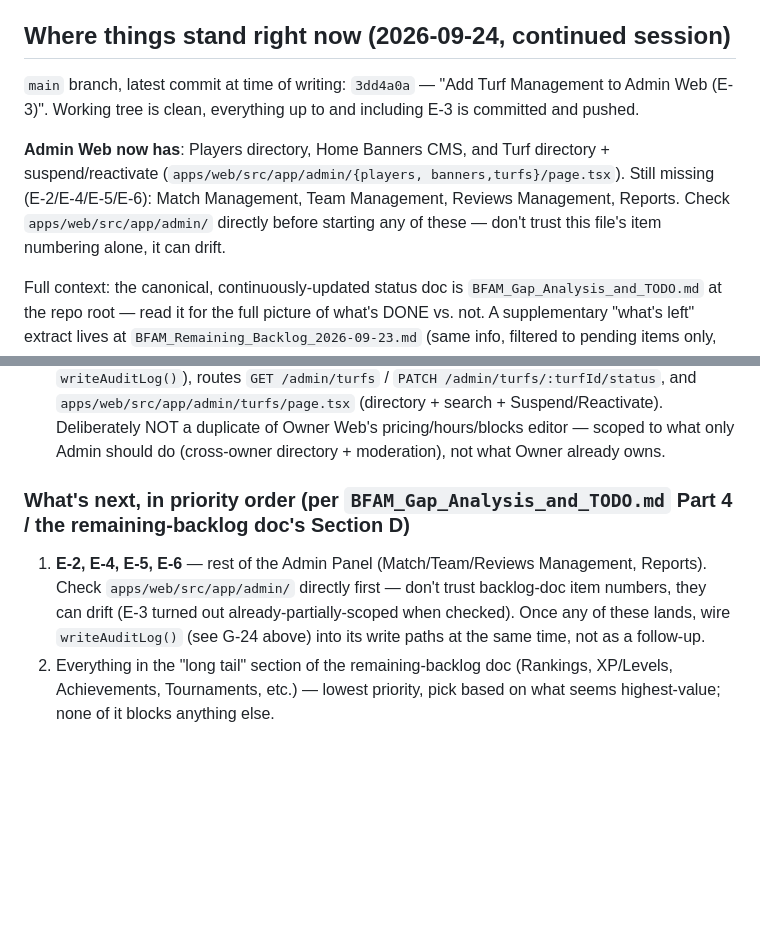
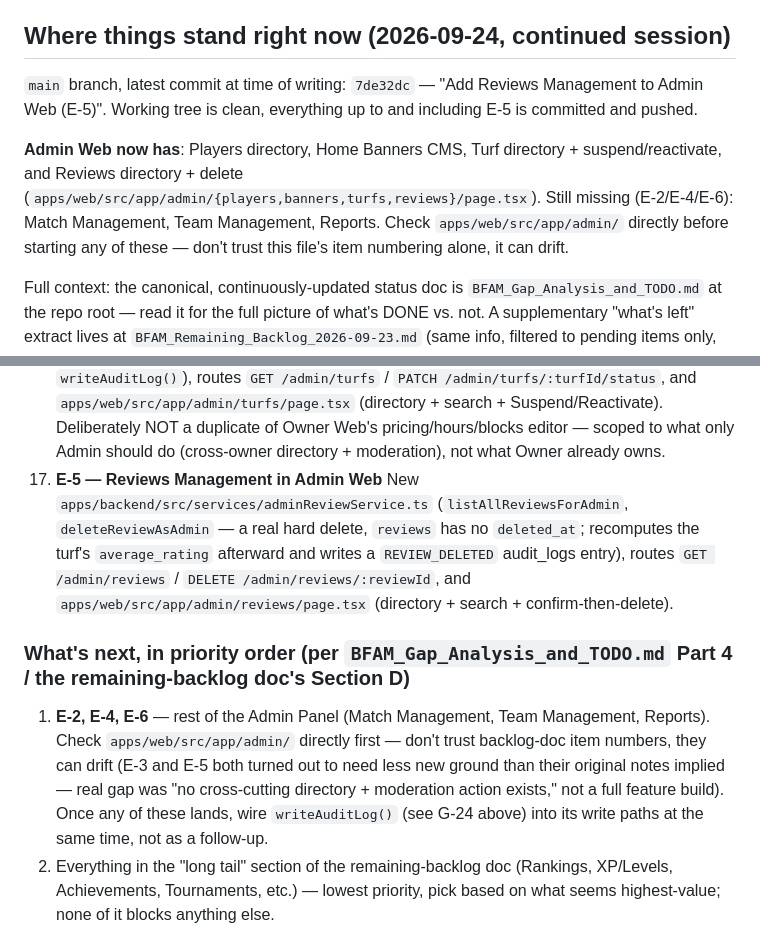
Before and after one commit to Ansh0308/BFAM-Codebase, a Markdown page: .claude/RESUME_STATE.md, 2 parts joined by grey strips. GitHub-like rendering; blank space fills up the shorter version.

Commit message:
Update RESUME_STATE.md with E-5 completion
Marks E-5 done and notes the pattern that's emerged across E-3/E-5:
the real Admin Web gap in each case was "no cross-cutting directory +
moderation action," not a full feature rebuild — worth checking for
the same shape (existing player-facing service, no admin-facing
list/moderate surface) before scoping E-2/E-4/E-6.

Co-Authored-By: Claude Sonnet 5 <noreply@anthropic.com>

```diff
--- a/.claude/RESUME_STATE.md
+++ b/.claude/RESUME_STATE.md
@@ -45,16 +45,16 @@ next available item).
 
 ## Where things stand right now (2026-09-24, continued session)
 
-`main` branch, latest commit at time of writing: `3dd4a0a` — "Add Turf
-Management to Admin Web (E-3)". Working tree is clean, everything up
-to and including E-3 is committed and pushed.
+`main` branch, latest commit at time of writing: `7de32dc` — "Add
+Reviews Management to Admin Web (E-5)". Working tree is clean,
+everything up to and including E-5 is committed and pushed.
 
-**Admin Web now has**: Players directory, Home Banners CMS, and Turf
-directory + suspend/reactivate (`apps/web/src/app/admin/{players,
-banners,turfs}/page.tsx`). Still missing (E-2/E-4/E-5/E-6): Match
-Management, Team Management, Reviews Management, Reports. Check
-`apps/web/src/app/admin/` directly before starting any of these —
-don't trust this file's item numbering alone, it can drift.
+**Admin Web now has**: Players directory, Home Banners CMS, Turf
+directory + suspend/reactivate, and Reviews directory + delete
+(`apps/web/src/app/admin/{players,banners,turfs,reviews}/page.tsx`).
+Still missing (E-2/E-4/E-6): Match Management, Team Management,
+Reports. Check `apps/web/src/app/admin/` directly before starting any
+of these — don't trust this file's item numbering alone, it can drift.
 
 Full context: the canonical, continuously-updated status doc is
 `BFAM_Gap_Analysis_and_TODO.md` at the repo root — read it for the full
@@ -176,13 +176,23 @@ pending items only, plus 5 newly-surfaced gaps numbered G-21 through G-25).
     Suspend/Reactivate). Deliberately NOT a duplicate of Owner Web's
     pricing/hours/blocks editor — scoped to what only Admin should do
     (cross-owner directory + moderation), not what Owner already owns.
+17. **E-5 — Reviews Management in Admin Web**
+    New `apps/backend/src/services/adminReviewService.ts`
+    (`listAllReviewsForAdmin`, `deleteReviewAsAdmin` — a real hard delete,
+    `reviews` has no `deleted_at`; recomputes the turf's
+    `average_rating` afterward and writes a `REVIEW_DELETED` audit_logs
+    entry), routes `GET /admin/reviews` / `DELETE /admin/reviews/:reviewId`,
+    and `apps/web/src/app/admin/reviews/page.tsx` (directory + search +
+    confirm-then-delete).
 
 ### What's next, in priority order (per `BFAM_Gap_Analysis_and_TODO.md` Part 4 / the remaining-backlog doc's Section D)
 
-1. **E-2, E-4, E-5, E-6** — rest of the Admin Panel (Match/Team/Reviews
+1. **E-2, E-4, E-6** — rest of the Admin Panel (Match Management, Team
    Management, Reports). Check `apps/web/src/app/admin/` directly first
-   — don't trust backlog-doc item numbers, they can drift (E-3 turned
-   out already-partially-scoped when checked). Once any of these lands,
+   — don't trust backlog-doc item numbers, they can drift (E-3 and E-5
+   both turned out to need less new ground than their original notes
+   implied — real gap was "no cross-cutting directory + moderation
+   action exists," not a full feature build). Once any of these lands,
    wire `writeAuditLog()` (see G-24 above) into its write paths at the
    same time, not as a follow-up.
 2. Everything in the "long tail" section of the remaining-backlog doc
```
